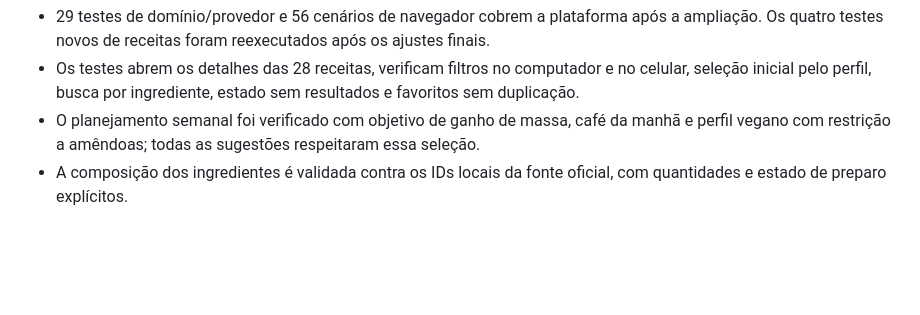
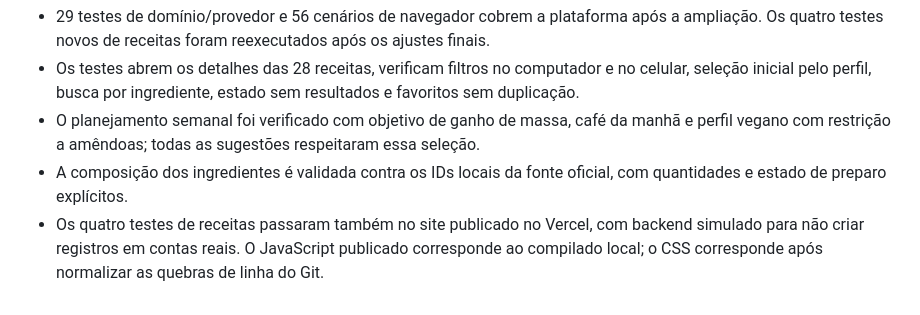
Before and after one commit to Brunnosl/Pensefit, a Markdown page: docs/RECEITAS.md, the part around the change. Drawn GitHub-style; blank space fills up the shorter version.

Commit message:
Record recipe checks on the published site

```diff
--- a/docs/RECEITAS.md
+++ b/docs/RECEITAS.md
@@ -28,3 +28,4 @@ As imagens existentes pertencem às quatro receitas anteriores. As novas receita
 - Os testes abrem os detalhes das 28 receitas, verificam filtros no computador e no celular, seleção inicial pelo perfil, busca por ingrediente, estado sem resultados e favoritos sem duplicação.
 - O planejamento semanal foi verificado com objetivo de ganho de massa, café da manhã e perfil vegano com restrição a amêndoas; todas as sugestões respeitaram essa seleção.
 - A composição dos ingredientes é validada contra os IDs locais da fonte oficial, com quantidades e estado de preparo explícitos.
+- Os quatro testes de receitas passaram também no site publicado no Vercel, com backend simulado para não criar registros em contas reais. O JavaScript publicado corresponde ao compilado local; o CSS corresponde após normalizar as quebras de linha do Git.
```
